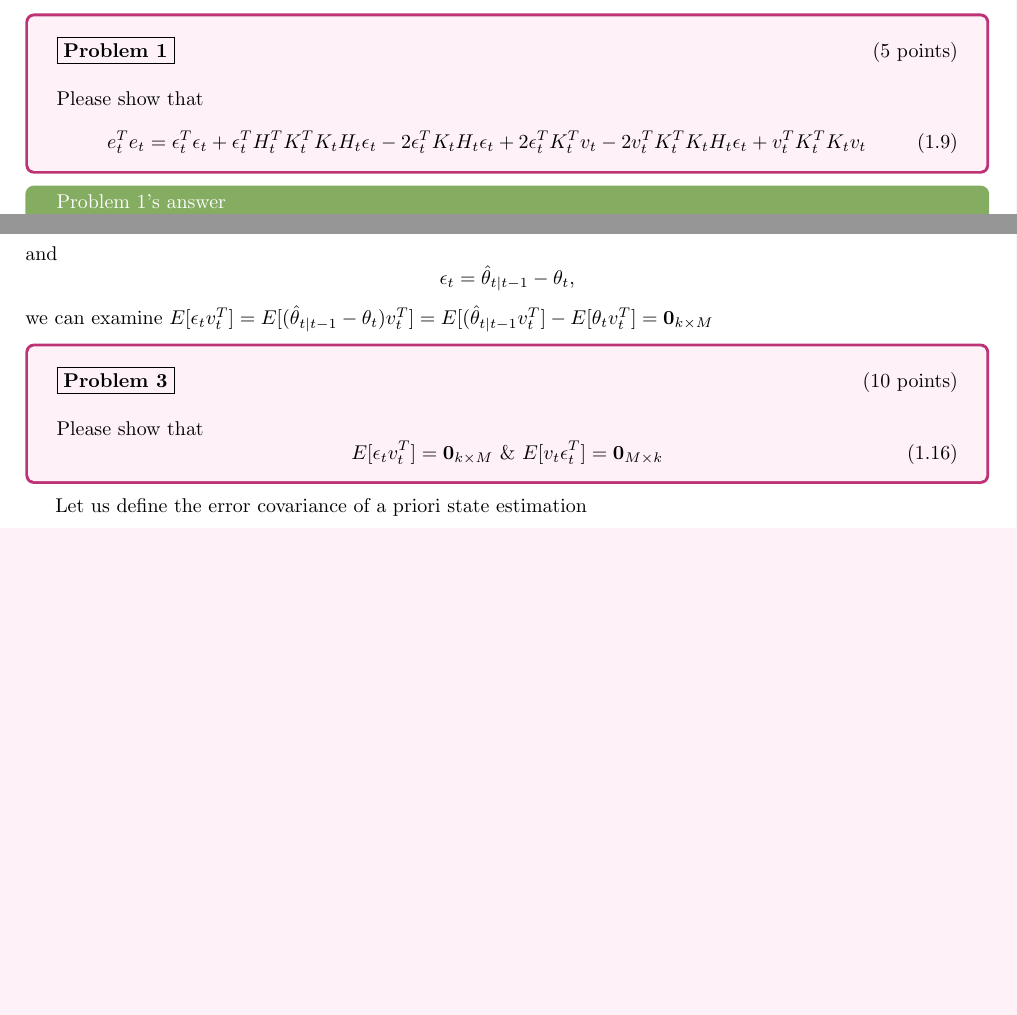
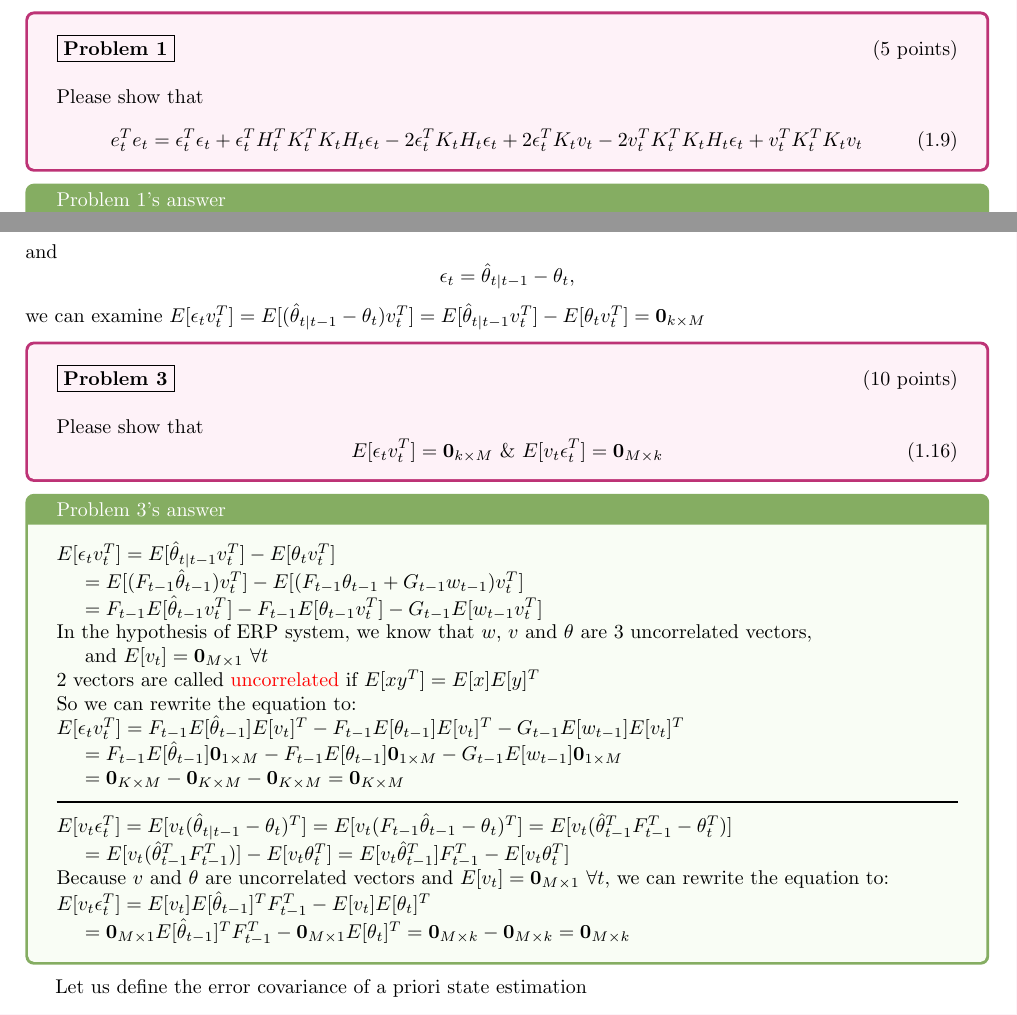
Before and after one commit to cemeteryparty/BCI_5275_Lab3_2, a LaTeX document (latex/5275_Lab3_2.tex): two parts of pages 3 and 5 of 11, joined at a grey line, cut so that both start at the same text, the shorter picture padded with empty space. Compiled offline with pdfLaTeX.

Commit message:
FinProb3

```diff
--- a/latex/5275_Lab3_2.tex
+++ b/latex/5275_Lab3_2.tex
@@ -165,7 +165,7 @@ matrix to be optimized so that the mean squared error (expectation of $e_t^Te_t$
     \problem{1}{5}
     Please show that
     \begin{equation}
-        e_t^Te_t=\epsilon_t^T\epsilon_t+\epsilon_t^TH_t^TK_t^TK_tH_t\epsilon_t-2\epsilon_t^TK_tH_t\epsilon_t+2\epsilon_t^TK_t^Tv_t-2v_t^TK_t^TK_tH_t\epsilon_t+v_t^TK_t^TK_tv_t
+        e_t^Te_t=\epsilon_t^T\epsilon_t+\epsilon_t^TH_t^TK_t^TK_tH_t\epsilon_t-2\epsilon_t^TK_tH_t\epsilon_t+2\epsilon_t^TK_tv_t-2v_t^TK_t^TK_tH_t\epsilon_t+v_t^TK_t^TK_tv_t
     \end{equation}
 \end{tcolorbox}
 \begin{tcolorbox}[colback=YellowGreen!5!white,colframe=YellowGreen!75!black,title={Problem 1's answer}]
@@ -244,13 +244,31 @@ Since we know that
     \hat{\theta}_{t|t-1} = E[F_{t-1}\hat{\theta}_{t-1}+ G_{t-1}w_{t -1}]=F_{t-1}\hat{\theta}_{t-1}
 \end{equation}
 and $$\epsilon_t=\hat{\theta}_{t|t-1}-\theta_t,$$
-we can examine $E[\epsilon_tv_t^T]=E[(\hat{\theta}_{t|t-1}-\theta_t)v_t^T]=E[(\hat{\theta}_{t|t-1}v_t^T]-E[\theta_tv_t^T]=\textbf{0}_{k\times M}$
+we can examine $E[\epsilon_tv_t^T]=E[(\hat{\theta}_{t|t-1}-\theta_t)v_t^T]=E[\hat{\theta}_{t|t-1}v_t^T]-E[\theta_tv_t^T]=\textbf{0}_{k\times M}$
 \begin{tcolorbox}[colback=RubineRed!5!white,colframe=RubineRed!75!black]
 \problem{3}{10}
 Please show that
 \begin{equation}
     E[\epsilon_tv_t^T]=\textbf{0}_{k\times M} \ \& \ E[v_t\epsilon_t^T]=\textbf{0}_{M\times k}
 \end{equation}
+\end{tcolorbox}
+\begin{tcolorbox}[colback=YellowGreen!5!white,colframe=YellowGreen!75!black,title={Problem 3's answer}]
+    $E[\epsilon_tv_t^T]=E[\hat{\theta}_{t|t-1}v_t^T]-E[\theta_tv_t^T]$\newline
+    \hspace*{0.5cm}$=E[(F_{t-1}\hat{\theta}_{t-1})v_t^T]-E[(F_{t-1}\theta_{t-1}+G_{t-1}w_{t-1})v_t^T]$\newline
+    \hspace*{0.5cm}$=F_{t-1}E[\hat{\theta}_{t-1}v_t^T]-F_{t-1}E[\theta_{t-1}v_t^T]-G_{t-1}E[w_{t-1}v_t^T]$\newline
+    In the hypothesis of ERP system, we know that $w$, $v$ and $\theta$ are 3  uncorrelated vectors,\newline
+    \hspace*{0.5cm}and $E[v_t]=\textbf{0}_{M\times 1}\ \forall t$\newline
+    2 vectors are called \textcolor{red}{uncorrelated} if $E[xy^T]=E[x]E[y]^T$\newline
+    So we can rewrite the equation to:\newline
+    $E[\epsilon_tv_t^T]=F_{t-1}E[\hat{\theta}_{t-1}]E[v_t]^T-F_{t-1}E[\theta_{t-1}]E[v_t]^T-G_{t-1}E[w_{t-1}]E[v_t]^T$\newline
+    \hspace*{0.5cm}$=F_{t-1}E[\hat{\theta}_{t-1}]\textbf{0}_{1\times M}-F_{t-1}E[\theta_{t-1}]\textbf{0}_{1\times M}-G_{t-1}E[w_{t-1}]\textbf{0}_{1\times M}$\newline
+    \hspace*{0.5cm}$=\textbf{0}_{K\times M}-\textbf{0}_{K\times M}-\textbf{0}_{K\times M}=\textbf{0}_{K\times M}$\newline
+    \noindent\rule[0.25\baselineskip]{\textwidth}{1pt}
+    $E[v_t\epsilon_t^T]=E[v_t(\hat{\theta}_{t|t-1}-\theta_t)^T]=E[v_t(F_{t-1}\hat{\theta}_{t-1}-\theta_t)^T]=E[v_t(\hat{\theta}_{t-1}^TF_{t-1}^T-\theta_t^T)]$\newline
+    \hspace*{0.5cm}$=E[v_t(\hat{\theta}_{t-1}^TF_{t-1}^T)]-E[v_t\theta_t^T]=E[v_t\hat{\theta}_{t-1}^T]F_{t-1}^T-E[v_t\theta_t^T]$\newline
+    Because $v$ and $\theta$ are uncorrelated vectors and $E[v_t]=\textbf{0}_{M\times 1}\ \forall t$, we can rewrite the equation to:\newline
+    $E[v_t\epsilon_t^T]=E[v_t]E[\hat{\theta}_{t-1}]^TF_{t-1}^T-E[v_t]E[\theta_t]^T$\newline
+    \hspace*{0.5cm}$=\textbf{0}_{M\times 1}E[\hat{\theta}_{t-1}]^TF_{t-1}^T-\textbf{0}_{M\times 1}E[\theta_t]^T=\textbf{0}_{M\times k}-\textbf{0}_{M\times k}=\textbf{0}_{M\times k}$
 \end{tcolorbox}
 Let us define the error covariance of a priori state estimation
 \begin{equation}
```
Also changed, not shown: 5275_Lab3_2.pdf, Lab3_Modification.pdf (added).
